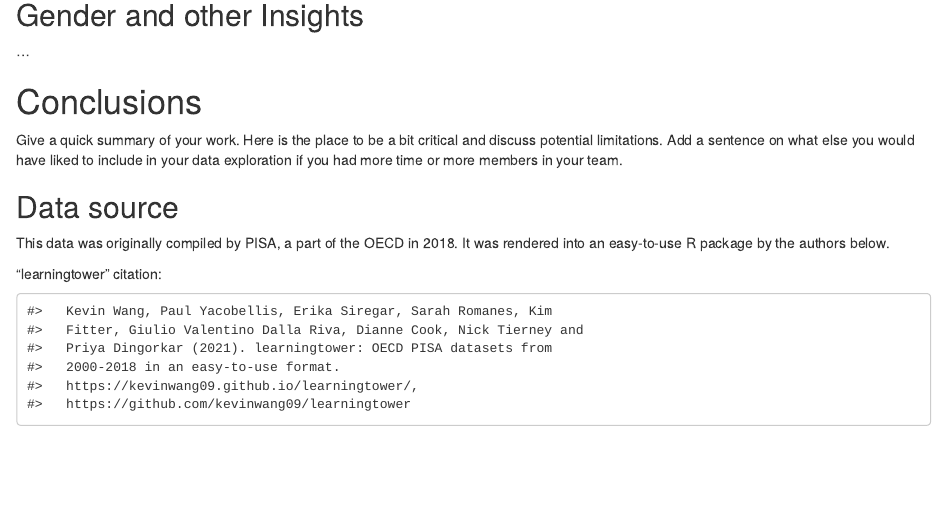
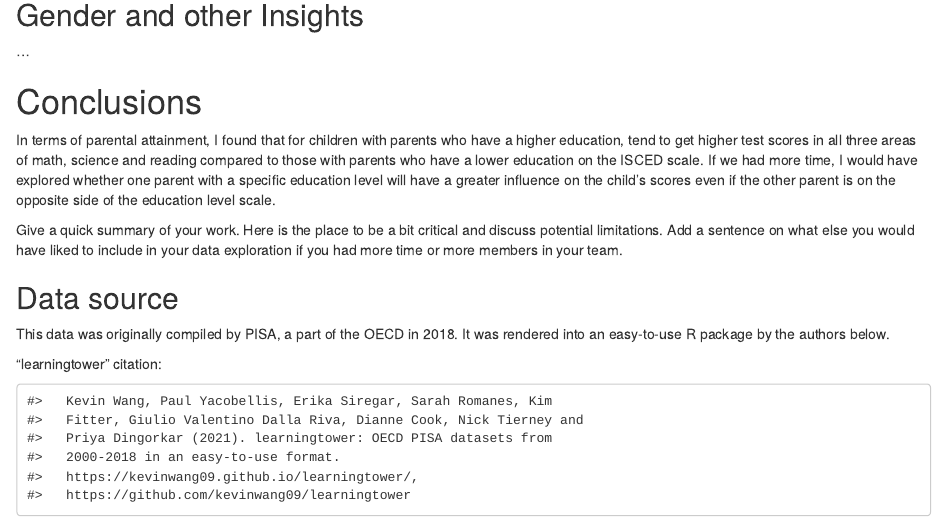
Before and after one commit to klmadson/DS202GroupProject, an R Markdown document (FinalProjectReportDraft.Rmd): the page in a window 1100 px wide, from 3930 px down. Rendered offline with R 4.5, knitr and Pandoc, with nearby package versions; some code elsewhere in the file could not run offline.

Commit message:
additional conclusion

````diff
--- a/FinalProjectReportDraft.Rmd
+++ b/FinalProjectReportDraft.Rmd
@@ -178,11 +178,14 @@ USA_students %>%
   ggplot(aes(x=mother_educ, y=read,fill=father_educ)) +
     geom_bar(position="dodge", stat="identity")
 ```
+
 ## Gender and other Insights
 
 ...
 
 # Conclusions
+
+In terms of parental attainment, I found that for children with parents who have a higher education, tend to get higher test scores in all three areas of math, science and reading compared to those with parents who have a lower education on the ISCED scale. If we had more time, I would have explored whether one parent with a specific education level will have a greater influence on the child's scores even if the other parent is on the opposite side of the education level scale.
 
 Give a quick summary of your work. Here is the place to be a bit critical and discuss potential limitations. Add a sentence on what else you would have liked to include in your data exploration if you had more time or more members in your team.
 
````
